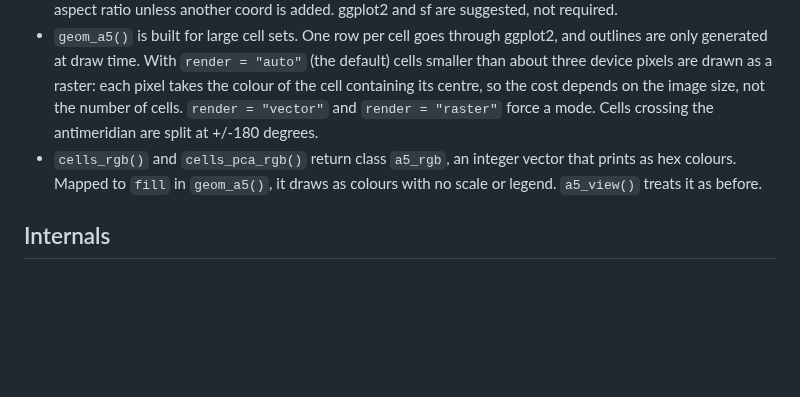
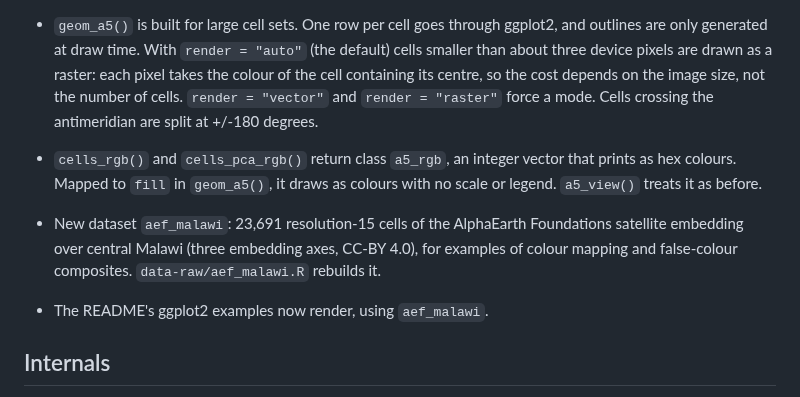
Before and after one commit to belian-earth/a5view, a Markdown page: NEWS.md, the part around the change. Drawn GitHub-style; blank space fills up the shorter version.

```diff
--- a/NEWS.md
+++ b/NEWS.md
@@ -42,6 +42,12 @@
   it draws as colours with no scale or legend. `a5_view()` treats it as
   before.
 
+* New dataset `aef_malawi`: 23,691 resolution-15 cells of the
+  AlphaEarth Foundations satellite embedding over central Malawi (three
+  embedding axes, CC-BY 4.0), for examples of colour mapping and
+  false-colour composites. `data-raw/aef_malawi.R` rebuilds it.
+* The README's ggplot2 examples now render, using `aef_malawi`.
+
 ## Internals
 
 * Vendored a5-js is 1.0.0-beta.2 (`inst/htmlwidgets/lib/a5-js/a5.js`). The
```
Also changed, not shown: README.md (+38 -20 lines), man/figures/README-example-1.png, man/figures/README-ggplot-rgb-1.png (added), man/figures/README-ggplot-utm-1.png (added), 9 other files.
